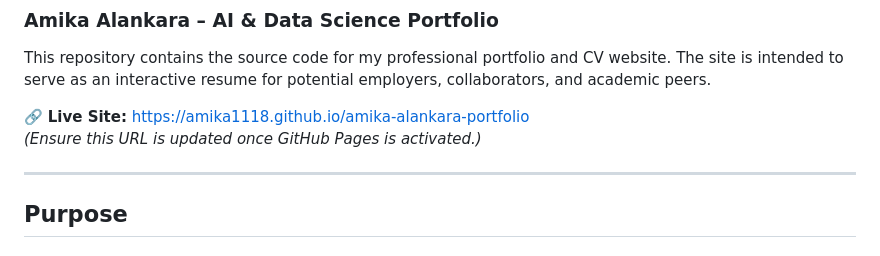
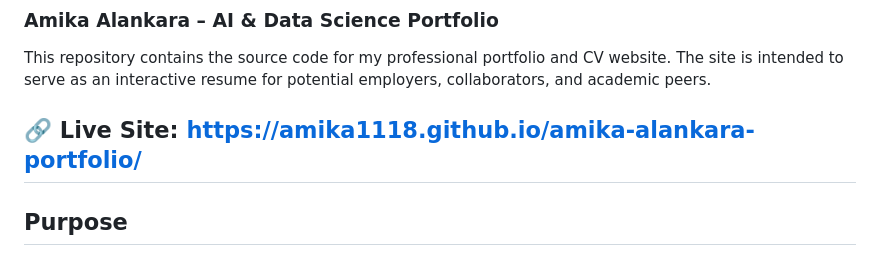
Before and after one commit to Amika1118/amika-alankara-portfolio, a Markdown page: README.md, the part around the change. GitHub-like rendering.

```diff
--- a/README.md
+++ b/README.md
@@ -2,9 +2,7 @@
 
 This repository contains the source code for my professional portfolio and CV website. The site is intended to serve as an interactive resume for potential employers, collaborators, and academic peers.
 
-🔗 **Live Site:** [https://amika1118.github.io/amika-alankara-portfolio]((https://amika1118.github.io/amika-alankara-portfolio/))
-*(Ensure this URL is updated once GitHub Pages is activated.)*
-
+🔗 **Live Site:** [https://amika1118.github.io/amika-alankara-portfolio/](https://amika1118.github.io/amika-alankara-portfolio/)
 -----
 
 ## **Purpose**
```
